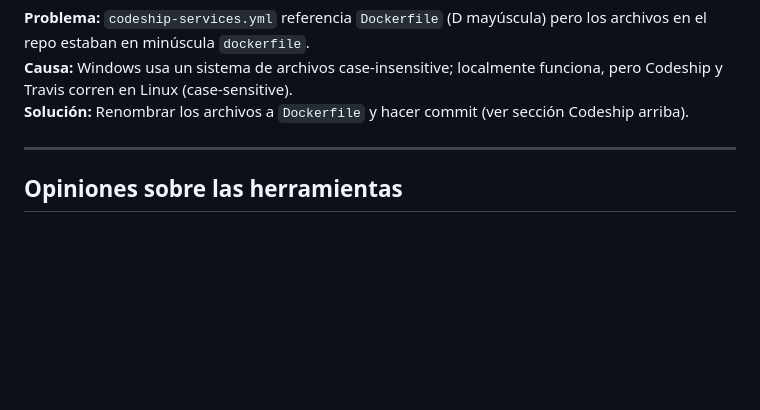
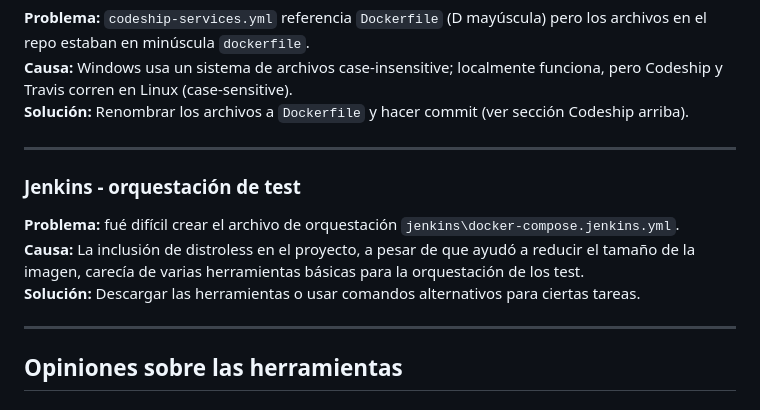
Before and after one commit to AndruTRADX/docker_cat_blog, a Markdown page: README.md, the part around the change. Drawn GitHub-style; blank space fills up the shorter version.

Commit message:
docs: add section on Jenkins orchestration challenges and solutions

```diff
--- a/README.md
+++ b/README.md
@@ -270,6 +270,14 @@ Cada pipeline:
 
 ---
 
+### Jenkins - orquestación de test
+
+**Problema:** fué difícil crear el archivo de orquestación `jenkins\docker-compose.jenkins.yml`.
+**Causa:** La inclusión de distroless en el proyecto, a pesar de que ayudó a reducir el tamaño de la imagen, carecía de varias herramientas básicas para la orquestación de los test.
+**Solución:** Descargar las herramientas o usar comandos alternativos para ciertas tareas.
+
+---
+
 ## Opiniones sobre las herramientas
 
 ### Jenkins
```
